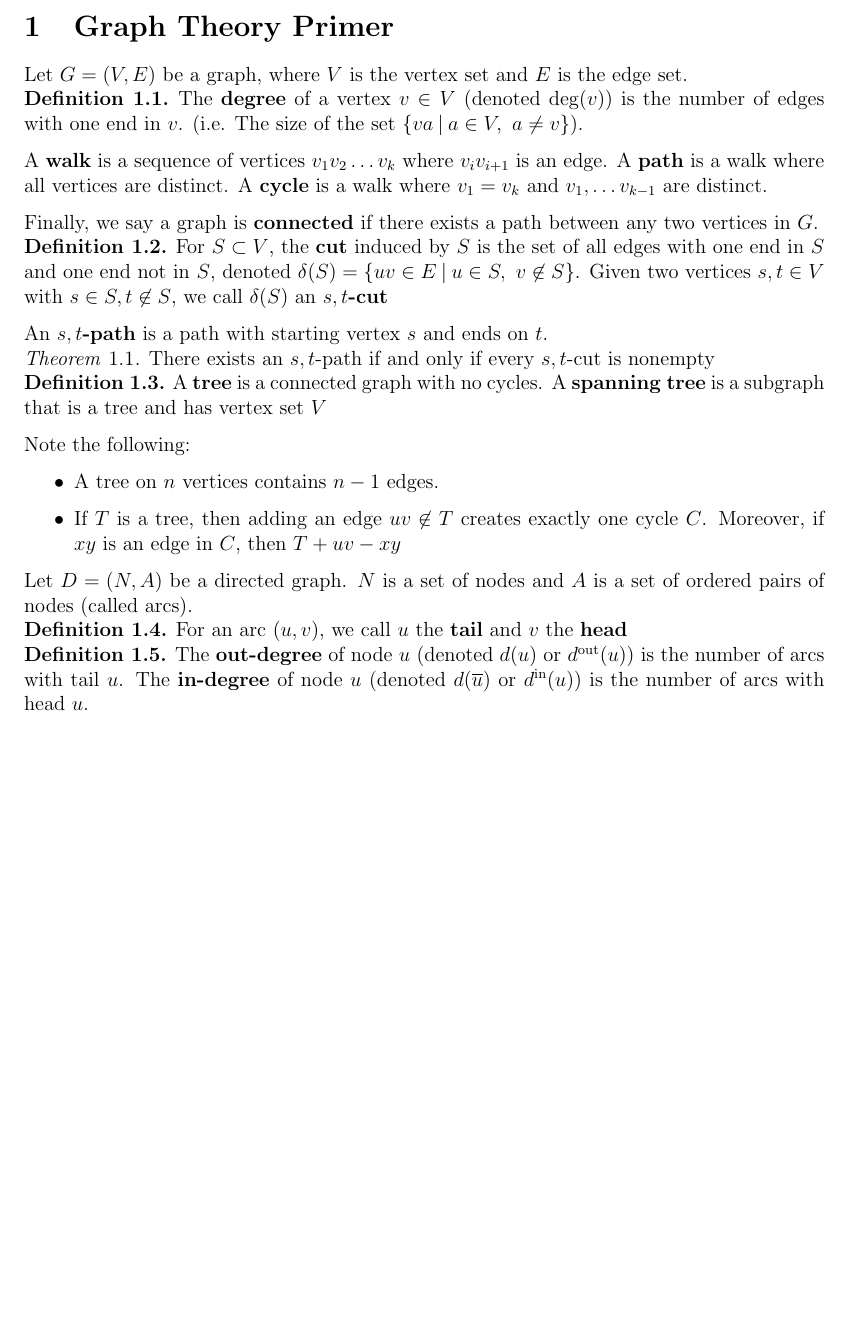
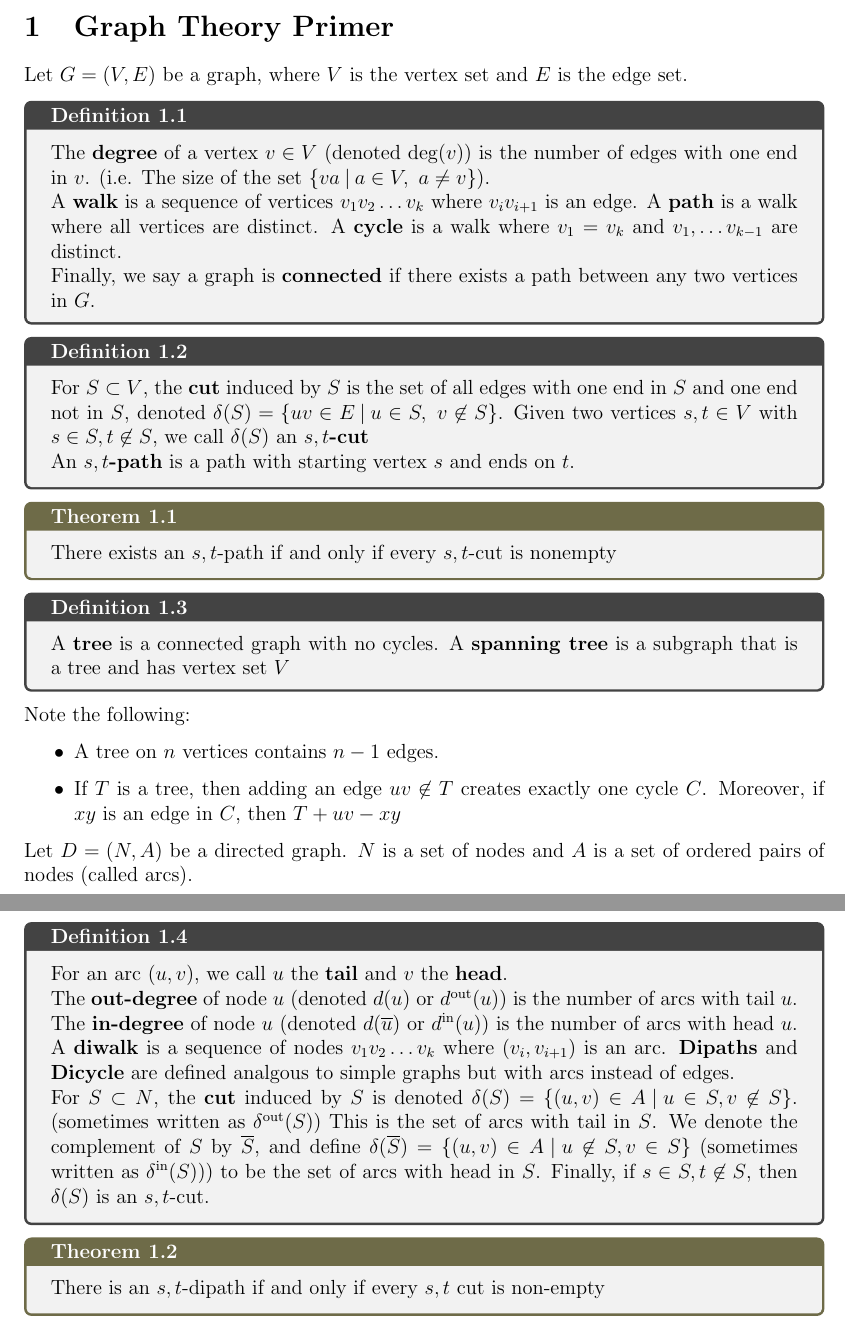
Before and after one commit to nicholaspun/course-notes, a LaTeX document (co351/main.tex, which reads co351/sections/section1_graphtheoryprimer.tex): part of the page before the commit and two parts of pages 1 and 2 of 2 after it, the two joined at a grey line, cut so that both start at the same text, the shorter picture padded with empty space. Compiled offline with pdfLaTeX.

Commit message:
colored theorem boxes

```diff
--- a/co351/main.tex
+++ b/co351/main.tex
@@ -6,6 +6,9 @@
 \usepackage{fullpage}
 \usepackage{hyperref}
 \usepackage{parskip}
+\usepackage{mdframed}
+\usepackage{tcolorbox}
+\tcbuselibrary{theorems}
 
 \usepackage{subfiles} % Best loaded last in the preamble
 
--- a/co351/sections/section1_graphtheoryprimer.tex
+++ b/co351/sections/section1_graphtheoryprimer.tex
@@ -3,7 +3,7 @@
 \begin{document}
 \section{Graph Theory Primer}
 Let $G = (V, E)$ be a graph, where $V$ is the vertex set and $E$ is the edge set.
-\begin{definition}
+\begin{definition}{}{}
    The \textbf{degree} of a vertex $v \in V$ (denoted $\deg(v)$) is the number of edges with one end in $v$. (i.e. The size of the set $\{ va \:\rvert\: a \in V, \ a \neq v \}$).
 
    A \textbf{walk} is a sequence of vertices $v_1v_2\ldots v_k$ where $v_iv_{i+1}$ is an edge. A \textbf{path} is a walk where all vertices are distinct. A \textbf{cycle} is a walk where $v_1 = v_k$ and $v_1, \ldots v_{k-1}$ are distinct.
@@ -11,17 +11,17 @@ Let $G = (V, E)$ be a graph, where $V$ is the vertex set and $E$ is the edge set
    Finally, we say a graph is \textbf{connected} if there exists a path between any two vertices in $G$.
 \end{definition}
 
-\begin{definition}
+\begin{definition}{}{}
   For $S \subset V$, the \textbf{cut} induced by $S$ is the set of all edges with one end in $S$ and one end not in $S$, denoted $\delta(S) = \{uv \in E \:\rvert\: u \in S, \ v \not\in S \}$. Given two vertices $s, t \in V$ with $s \in S, t \not\in S$, we call $\delta(S)$ an \textbf{$s,t$-cut}
 
   An \textbf{$s,t$-path} is a path with starting vertex $s$ and ends on $t$.
 \end{definition}
 
-\begin{theorem}
+\begin{theorem}{}{}
   There exists an $s,t$-path if and only if every $s,t$-cut is nonempty
 \end{theorem}
 
-\begin{definition}
+\begin{definition}{}{}
   A \textbf{tree} is a connected graph with no cycles. A \textbf{spanning tree} is a subgraph that is a tree and has vertex set $V$
 \end{definition}
 Note the following:
@@ -32,12 +32,20 @@ Note the following:
 
 Let $D = (N, A)$ be a directed graph. $N$ is a set of nodes and $A$ is a set of ordered pairs of nodes (called arcs).
 
-\begin{definition}
-  For an arc $(u,v)$, we call $u$ the \textbf{tail} and $v$ the \textbf{head}
+\begin{definition}{}{}
+  For an arc $(u,v)$, we call $u$ the \textbf{tail} and $v$ the \textbf{head}.
+
+  The \textbf{out-degree} of node $u$ (denoted $d(u)$ or $d^{\text{out}}(u)$) is the number of arcs with tail $u$. The \textbf{in-degree} of node $u$ (denoted $d(\overline{u})$ or $d^{\text{in}}(u)$) is the number of arcs with head $u$.
+
+  A \textbf{diwalk} is a sequence of nodes $v_1v_2\ldots v_k$ where $(v_i, v_{i+1})$ is an arc. \textbf{Dipaths} and \textbf{Dicycle} are defined analgous to simple graphs but with arcs instead of edges.
+
+  For $S \subset N$, the \textbf{cut} induced by $S$ is denoted $\delta(S) = \{ (u,v) \in A \:\rvert\: u \in S, v \not\in S \}$. (sometimes written as $\delta^{\text{out}}(S)$) This is the set of arcs with tail in $S$.
+  We denote the complement of $S$ by $\overline{S}$, and define $\delta(\overline{S}) = \{ (u,v) \in A \:\rvert\: u \not\in S, v \in S \}$ (sometimes written as $\delta^{\text{in}}(S))$) to be the set of arcs with head in $S$. Finally, if $s \in S, t \not\in S$, then $\delta(S)$ is an $s,t$-cut.
 \end{definition}
 
-\begin{definition}
-  The \textbf{out-degree} of node $u$ (denoted $d(u)$ or $d^{\text{out}}(u)$) is the number of arcs with tail $u$. The \textbf{in-degree} of node $u$ (denoted $d(\overline{u})$ or $d^{\text{in}}(u)$) is the number of arcs with head $u$.
-\end{definition}
+\begin{theorem}{}{}
+  There is an $s,t$-dipath if and only if every $s,t$ cut is non-empty
+\end{theorem}
+
 
 \end{document}
```
Also changed, not shown: co351/main.pdf, co351/section1_graphtheoryprimer.pdf, co351/sections/main.pdf, co351/sections/section1_graphtheoryprimer.pdf, co351/main.tex (13 more changed lines).
